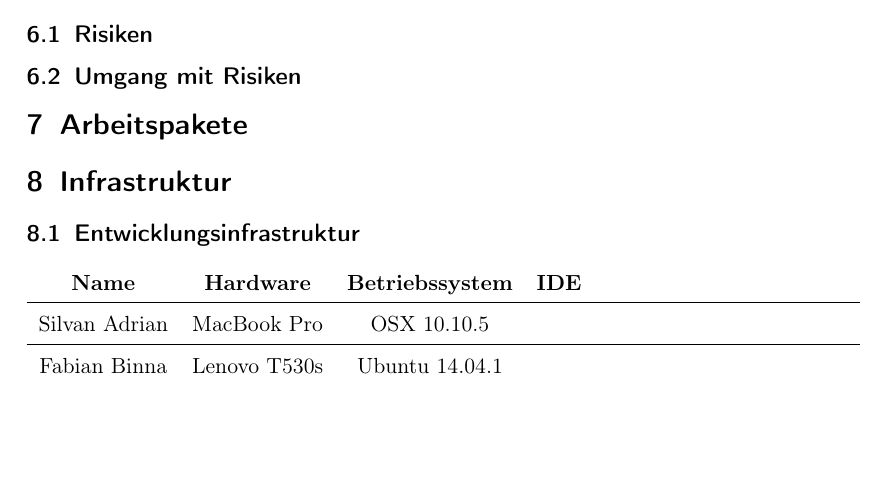
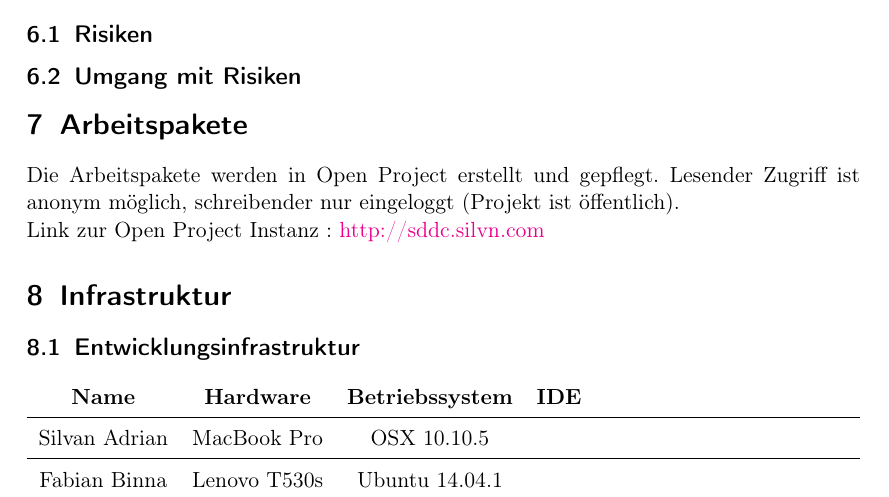
Before and after one commit to hsr-sa-hs15-sddc/SDDC_Doku, a LaTeX document (01_Projektplan/Projektplan-SDDC.tex): part of page 7 of 7 before the commit and part of page 7 of 8 after it, cut so that both start at the same text, the shorter picture padded with empty space. Compiled offline with pdfLaTeX; an older LaTeX class or package is replaced by its successor.

Commit message:
Arbeitspakete

```diff
--- a/01_Projektplan/Projektplan-SDDC.tex
+++ b/01_Projektplan/Projektplan-SDDC.tex
@@ -6,7 +6,7 @@
 
 \usepackage[ngerman]{babel}
 \usepackage[automark]{scrpage2}
-\usepackage{hyperref}
+\usepackage[colorlinks = true]{hyperref}
 \usepackage{color}
 \usepackage[normalem]{ulem}
 \usepackage{scrpage2}
@@ -150,6 +150,11 @@ Urs Baumann (\href{mailto:Urs.Baumann@ins.hsr.ch}{Urs.Baumann@ins.hsr.ch})
 
 \section{Arbeitspakete}
 
+Die Arbeitspakete werden in Open Project erstellt und gepflegt.
+Lesender Zugriff ist anonym möglich, schreibender nur eingeloggt (Projekt ist öffentlich).
+\\
+Link zur Open Project Instanz : \href{http://sddc.silvn.com}{http://sddc.silvn.com}
+
 \section{Infrastruktur}
 
 \subsection{Entwicklungsinfrastruktur}
```
Also changed, not shown: 01_Projektplan/Projektplan-SDDC.pdf.
